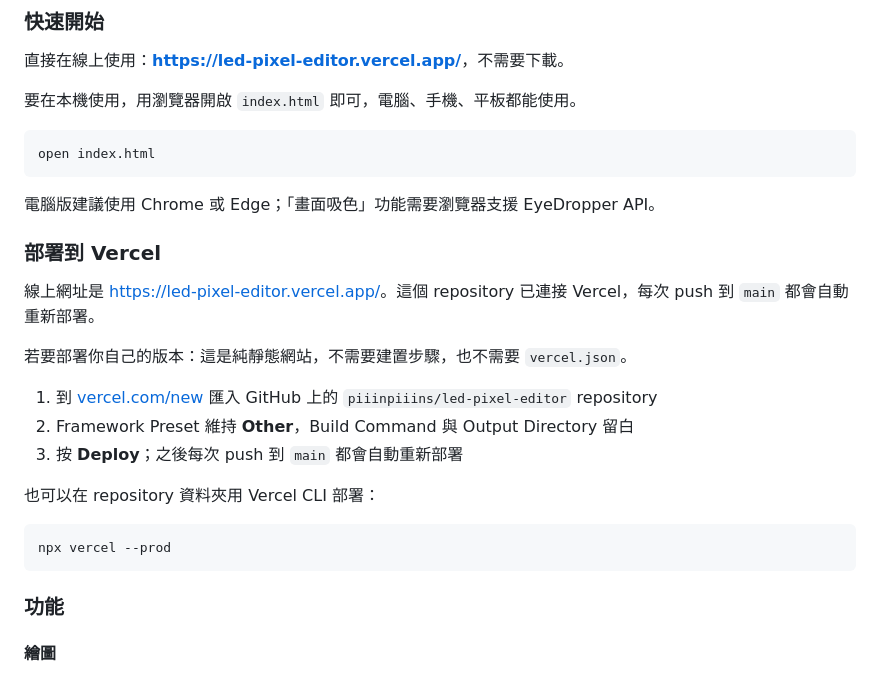
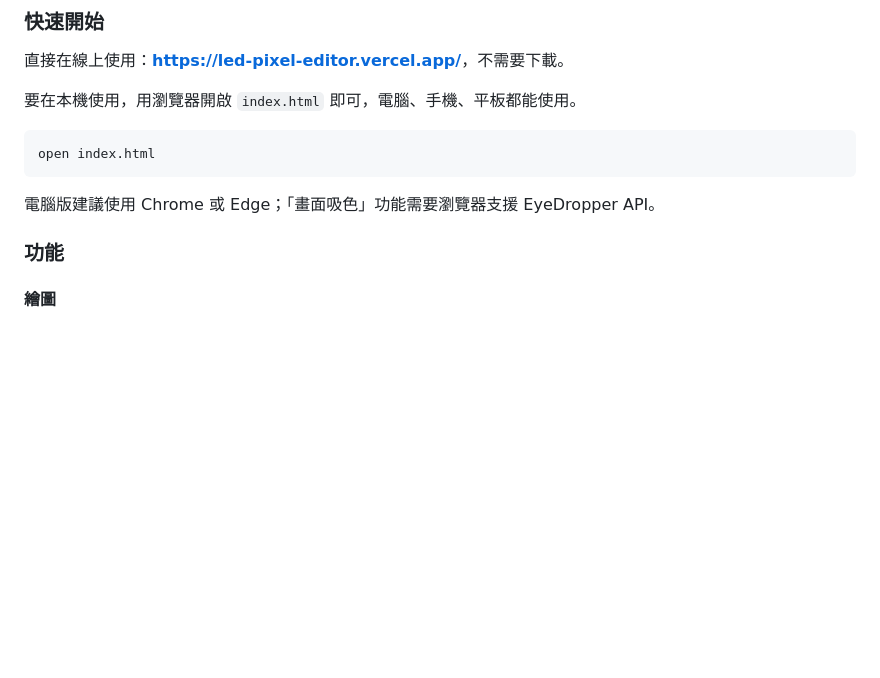
Before and after one commit to piiinpiiins/led-pixel-editor, a Markdown page: README.md, the part around one of its changes. GitHub-like rendering; blank space fills up the shorter version.

Commit message:
Update README.md
update readme

````diff
--- a/README.md
+++ b/README.md
@@ -23,22 +23,6 @@ open index.html
 ```
 
 電腦版建議使用 Chrome 或 Edge；「畫面吸色」功能需要瀏覽器支援 EyeDropper API。
-
-### 部署到 Vercel
-
-線上網址是 <https://led-pixel-editor.vercel.app/>。這個 repository 已連接 Vercel，每次 push 到 `main` 都會自動重新部署。
-
-若要部署你自己的版本：這是純靜態網站，不需要建置步驟，也不需要 `vercel.json`。
-
-1. 到 [vercel.com/new](https://vercel.com/new) 匯入 GitHub 上的 `piiinpiiins/led-pixel-editor` repository
-2. Framework Preset 維持 **Other**，Build Command 與 Output Directory 留白
-3. 按 **Deploy**；之後每次 push 到 `main` 都會自動重新部署
-
-也可以在 repository 資料夾用 Vercel CLI 部署：
-
-```bash
-npx vercel --prod
-```
 
 ### 功能
 
````
Also changed, not shown: other parts of README.md (+0 -131 lines).
